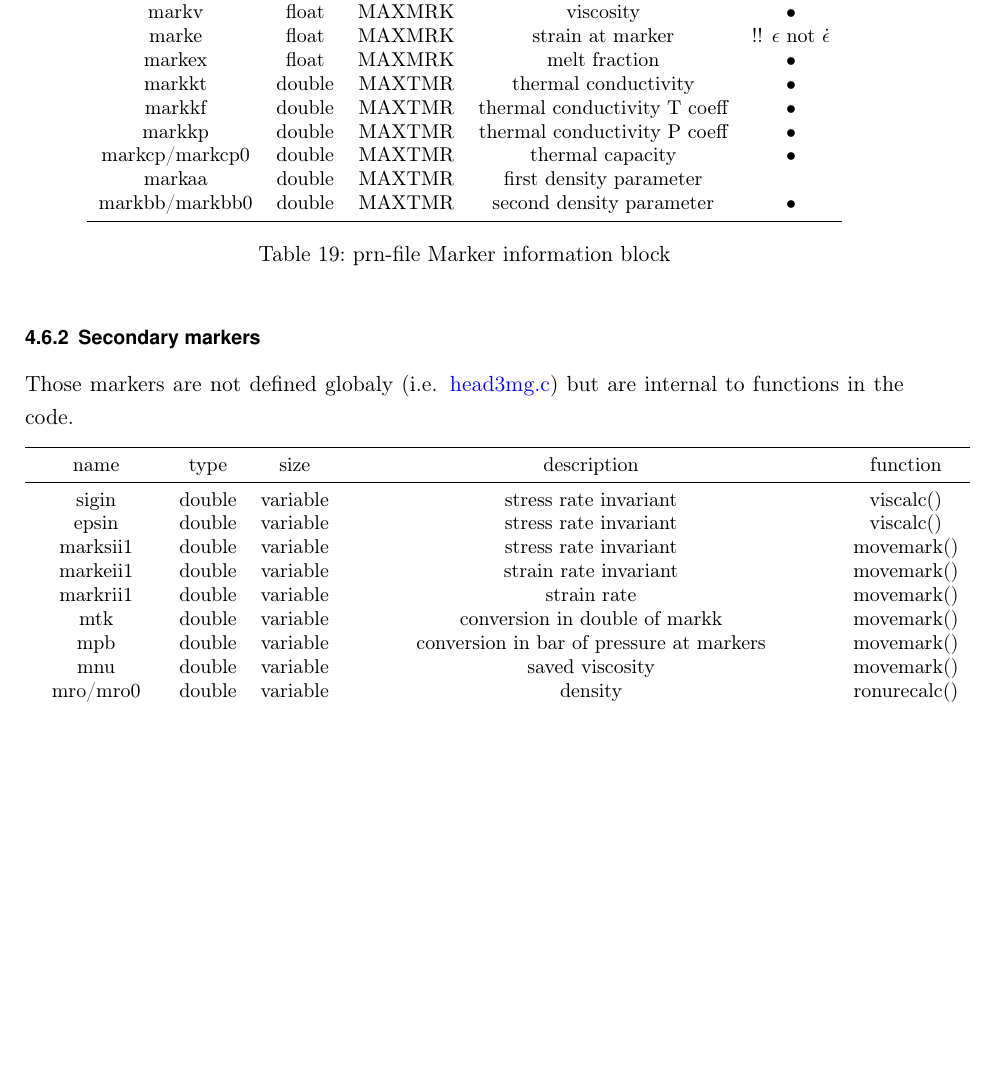
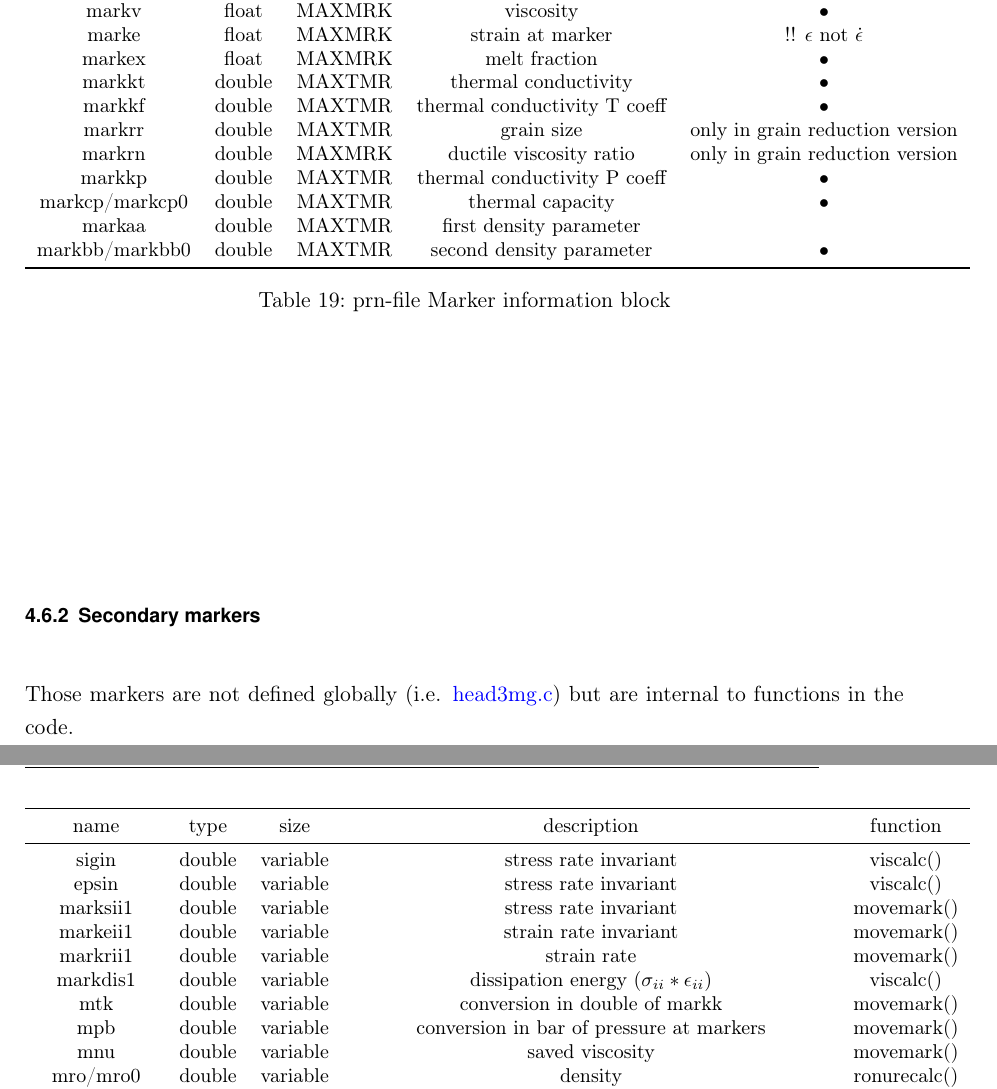
Before and after one commit to stefanjonbeaussier/I3ELVIS-guide, a LaTeX document (I3ELVIS_main.tex, which reads I3ELVIS_prn.tex): part of page 29 of 37 before the commit and two parts of pages 29 and 30 of 38 after it, the two joined at a grey line, cut so that both start at the same text, the shorter picture padded with empty space. Compiled offline with pdfLaTeX; an older LaTeX class or package is replaced by its successor.

Commit message:
Add files via upload

```diff
--- a/I3ELVIS_prn.tex
+++ b/I3ELVIS_prn.tex
@@ -173,6 +174,10 @@ markkt & double & MAXTMR & thermal conductivity & • \\
 
 markkf & double & MAXTMR & thermal conductivity T coeff & • \\
 
+markrr & double & MAXTMR & grain size & only in grain reduction version \\
+
+markrn & double & MAXMRK & ductile viscosity ratio & only in grain reduction version \\
+
 markkp & double & MAXTMR & thermal conductivity P coeff & • \\
 
 markcp/markcp0 & double & MAXTMR & thermal capacity & • \\
@@ -187,7 +192,7 @@ markbb/markbb0 & double & MAXTMR & second density parameter & • \\
 \end{table}
 
 \subsubsection{Secondary markers}
-Those markers are not defined globaly (i.e. \textcolor{blue}{head3mg.c}) but are internal to functions in the code.
+Those markers are not defined globally (i.e. \textcolor{blue}{head3mg.c}) but are internal to functions in the code.
 
 \begin{table}[H]
 \small
@@ -205,6 +210,8 @@ marksii1 & double & variable & stress rate invariant & movemark() \\
 markeii1 & double & variable & strain rate invariant & movemark() \\
 
 markrii1 & double & variable & strain rate & movemark() \\
+
+markdis1 & double & variable & dissipation energy ($\sigma_{ii}*\epsilon_{ii}$) & viscalc() \\
 
 mtk & double & variable & conversion in double of markk & movemark() \\
 
```
Also changed, not shown: I3ELVIS_index.tex (+3 -3 lines), I3ELVIS_main.pdf, I3ELVIS_prn.tex (1 more changed lines), 12 other files.
